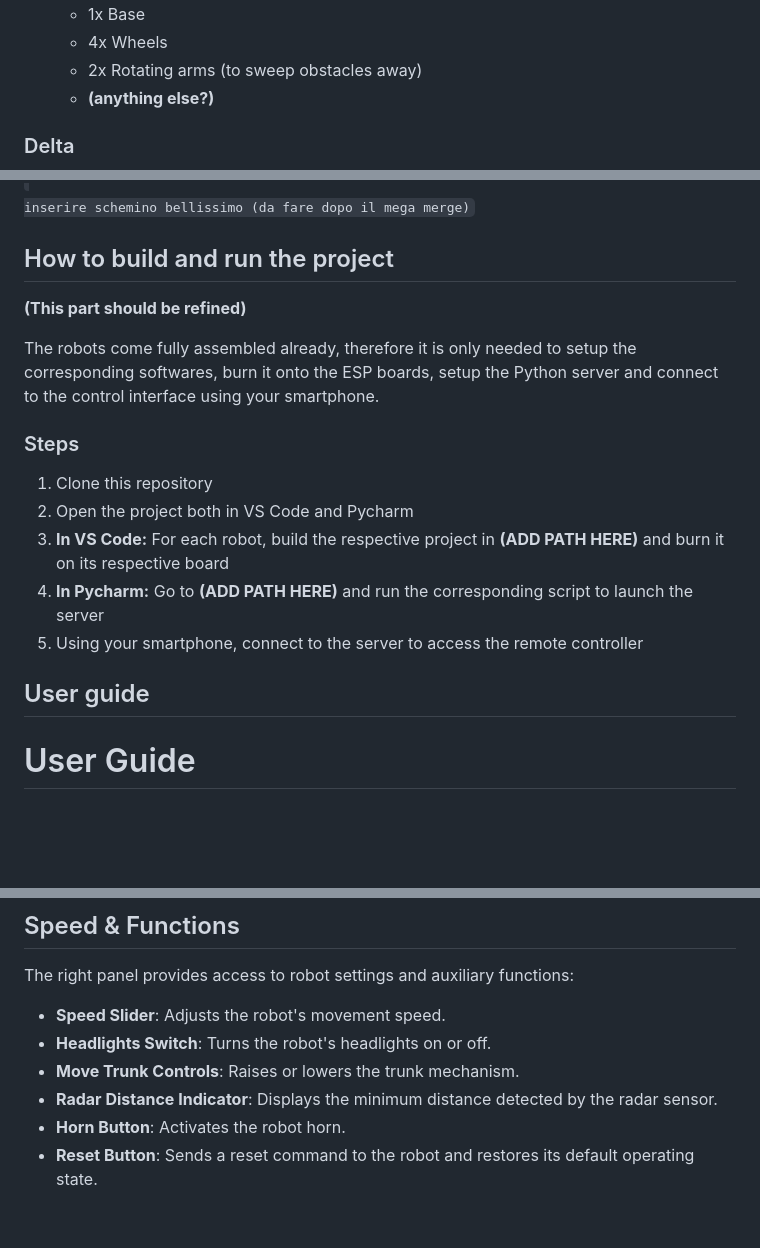
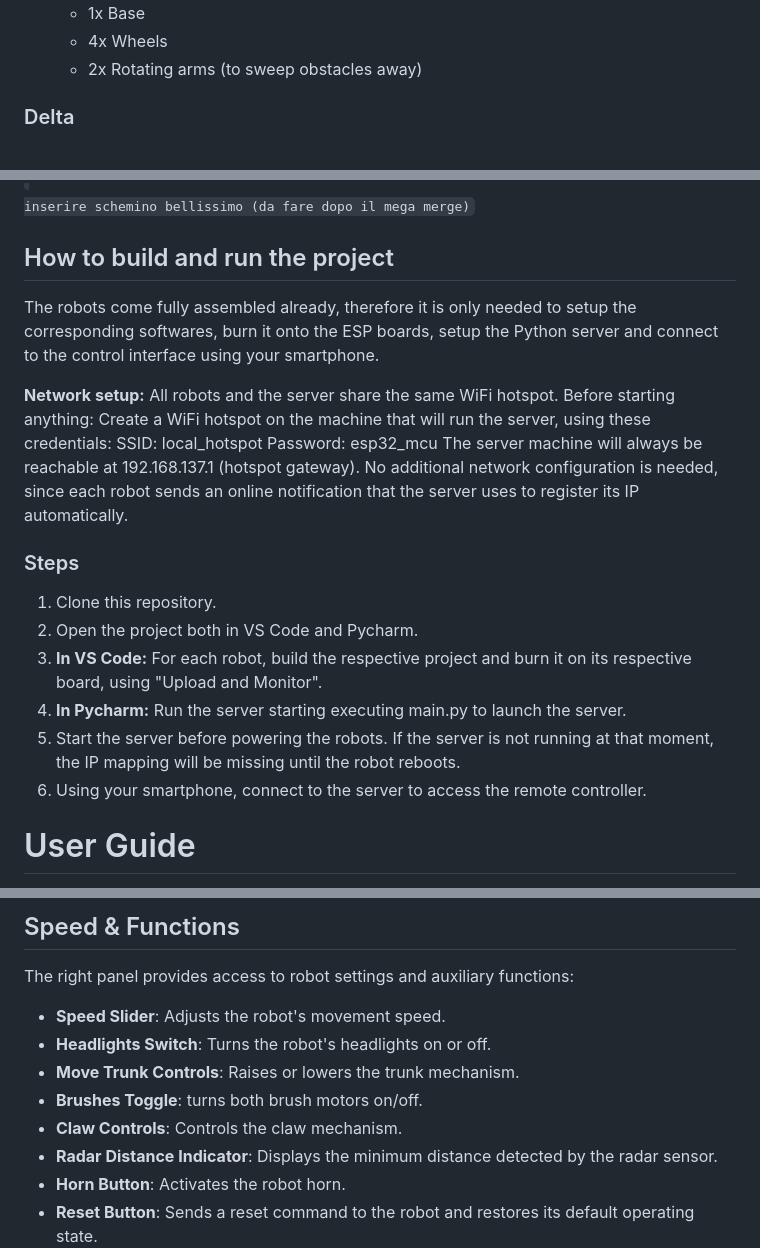
Before and after one commit to GioeleSe/Work-E, a Markdown page: README.md, 3 parts joined by grey strips. GitHub-like rendering; blank space fills up the shorter version.

Commit message:
Update README with clearer instructions and details
Refine instructions and remove placeholder text in README.

```diff
--- a/README.md
+++ b/README.md
@@ -38,7 +38,6 @@ Here are all the required componets for each of the robots:
   - 1x Base
   - 4x Wheels
   - 2x Rotating arms (to sweep obstacles away)
-  - **(anything else?)**
 
 <h3 style="text-align: center;">Delta</h3>
 <center><img src="./assets/Delta_pinout.png" style="width:400; height:auto;" /></center>
@@ -89,19 +86,25 @@ inserire schemino bellissimo (da fare dopo il mega merge)
 
 
 ## How to build and run the project
-**(This part should be refined)**
 
 The robots come fully assembled already, therefore it is only needed to setup the corresponding softwares, burn it onto the ESP boards, setup the Python server and connect to the control interface using your smartphone.
 
+**Network setup:**
+All robots and the server share the same WiFi hotspot. Before starting anything:
+Create a WiFi hotspot on the machine that will run the server, using these credentials:
+SSID: local_hotspot
+Password: esp32_mcu
+The server machine will always be reachable at 192.168.137.1 (hotspot gateway). No additional network configuration is needed, since each robot sends an online notification that the server uses to register its IP automatically.
+
 ### Steps
-1. Clone this repository
-2. Open the project both in VS Code and Pycharm
-3. **In VS Code:** For each robot, build the respective project in **(ADD PATH HERE)** and burn it on its respective board
-4. **In Pycharm:** Go to **(ADD PATH HERE)** and run the corresponding script to launch the server
-5. Using your smartphone, connect to the server to access the remote controller
+1. Clone this repository.
+2. Open the project both in VS Code and Pycharm.
+3. **In VS Code:** For each robot, build the respective project and burn it on its respective board, using "Upload and Monitor".
+4. **In Pycharm:** Run the server starting executing main.py to launch the server.
+5. Start the server before powering the robots. If the server is not running at that moment, the IP mapping will be missing until the robot reboots.
+6. Using your smartphone, connect to the server to access the remote controller.
 
 
-## User guide
 # User Guide
 
 The robot control system is accessed through a web-based interface that allows users to remotely monitor and operate a robot in real time.
@@ -132,6 +135,8 @@ The right panel provides access to robot settings and auxiliary functions:
 * **Speed Slider**: Adjusts the robot's movement speed.
 * **Headlights Switch**: Turns the robot's headlights on or off.
 * **Move Trunk Controls**: Raises or lowers the trunk mechanism.
+* **Brushes Toggle**: turns both brush motors on/off.
+* **Claw Controls**: Controls the claw mechanism.
 * **Radar Distance Indicator**: Displays the minimum distance detected by the radar sensor.
 * **Horn Button**: Activates the robot horn.
 * **Reset Button**: Sends a reset command to the robot and restores its default operating state.
```
Also changed, not shown: other parts of README.md (+0 -2 lines).
